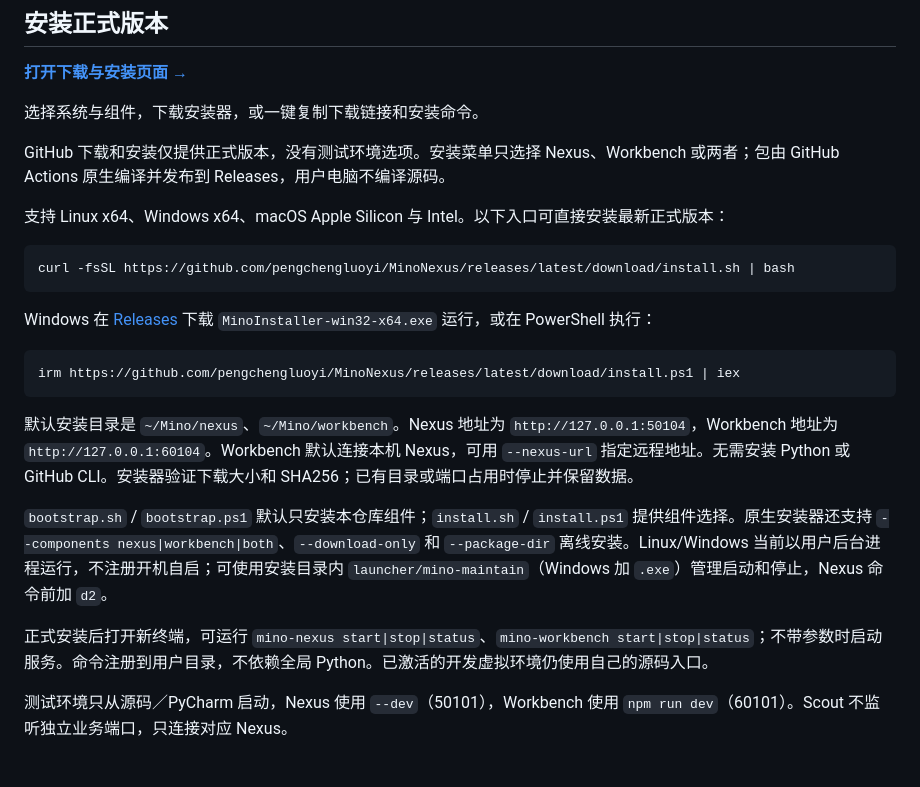
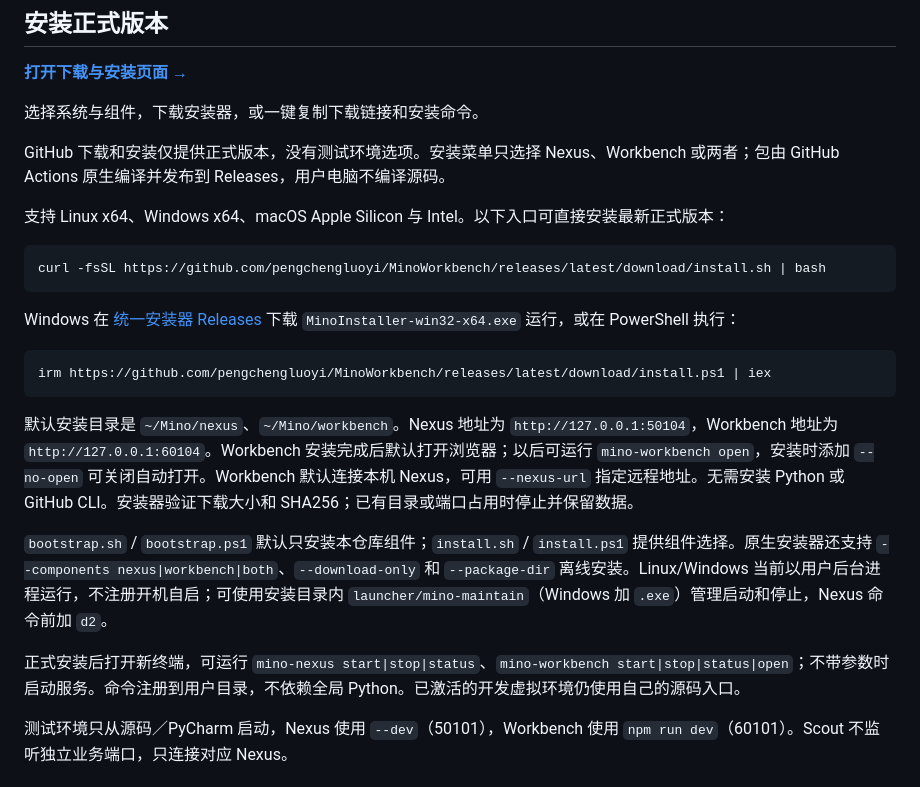
Before and after one commit to pengchengluoyi/MinoNexus, a Markdown page: README.md, the part around the change. Rendered like a GitHub page.

Commit message:
Document unified installer and Workbench open command

````diff
--- a/README.md
+++ b/README.md
@@ -9,20 +9,20 @@ GitHub 下载和安装仅提供正式版本，没有测试环境选项。安装
 支持 Linux x64、Windows x64、macOS Apple Silicon 与 Intel。以下入口可直接安装最新正式版本：
 
 ```bash
-curl -fsSL https://github.com/pengchengluoyi/MinoNexus/releases/latest/download/install.sh | bash
+curl -fsSL https://github.com/pengchengluoyi/MinoWorkbench/releases/latest/download/install.sh | bash
 ```
 
-Windows 在 [Releases](https://github.com/pengchengluoyi/MinoNexus/releases/latest) 下载 `MinoInstaller-win32-x64.exe` 运行，或在 PowerShell 执行：
+Windows 在 [统一安装器 Releases](https://github.com/pengchengluoyi/MinoWorkbench/releases/latest) 下载 `MinoInstaller-win32-x64.exe` 运行，或在 PowerShell 执行：
 
 ```powershell
-irm https://github.com/pengchengluoyi/MinoNexus/releases/latest/download/install.ps1 | iex
+irm https://github.com/pengchengluoyi/MinoWorkbench/releases/latest/download/install.ps1 | iex
 ```
 
-默认安装目录是 `~/Mino/nexus`、`~/Mino/workbench`。Nexus 地址为 `http://127.0.0.1:50104`，Workbench 地址为 `http://127.0.0.1:60104`。Workbench 默认连接本机 Nexus，可用 `--nexus-url` 指定远程地址。无需安装 Python 或 GitHub CLI。安装器验证下载大小和 SHA256；已有目录或端口占用时停止并保留数据。
+默认安装目录是 `~/Mino/nexus`、`~/Mino/workbench`。Nexus 地址为 `http://127.0.0.1:50104`，Workbench 地址为 `http://127.0.0.1:60104`。Workbench 安装完成后默认打开浏览器；以后可运行 `mino-workbench open`，安装时添加 `--no-open` 可关闭自动打开。Workbench 默认连接本机 Nexus，可用 `--nexus-url` 指定远程地址。无需安装 Python 或 GitHub CLI。安装器验证下载大小和 SHA256；已有目录或端口占用时停止并保留数据。
 
 `bootstrap.sh` / `bootstrap.ps1` 默认只安装本仓库组件；`install.sh` / `install.ps1` 提供组件选择。原生安装器还支持 `--components nexus|workbench|both`、`--download-only` 和 `--package-dir` 离线安装。Linux/Windows 当前以用户后台进程运行，不注册开机自启；可使用安装目录内 `launcher/mino-maintain`（Windows 加 `.exe`）管理启动和停止，Nexus 命令前加 `d2`。
 
-正式安装后打开新终端，可运行 `mino-nexus start|stop|status`、`mino-workbench start|stop|status`；不带参数时启动服务。命令注册到用户目录，不依赖全局 Python。已激活的开发虚拟环境仍使用自己的源码入口。
+正式安装后打开新终端，可运行 `mino-nexus start|stop|status`、`mino-workbench start|stop|status|open`；不带参数时启动服务。命令注册到用户目录，不依赖全局 Python。已激活的开发虚拟环境仍使用自己的源码入口。
 
 测试环境只从源码／PyCharm 启动，Nexus 使用 `--dev`（50101），Workbench 使用 `npm run dev`（60101）。Scout 不监听独立业务端口，只连接对应 Nexus。
 
````
